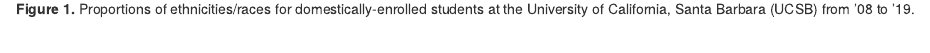
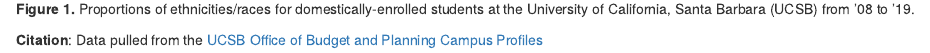
Before and after one commit to samrozal/group-30-ucsb-grad, an R Markdown document (group_30_ucsb_grad.Rmd): the page in a window 1100 px wide, from 980 px down. The pictures show the output file group_30_ucsb_grad.html that the author committed with the source, opened offline.

Commit message:
Added citation

````diff
--- a/group_30_ucsb_grad.Rmd
+++ b/group_30_ucsb_grad.Rmd
@@ -28,3 +28,5 @@ ggplot(data = ucsb_grad, aes(x = year_abbr, y = domestic_enrollment, fill = ethn
 ```
 
 **Figure 1.** Proportions of ethnicities/races for domestically-enrolled students at the University of California, Santa Barbara (UCSB) from `r min(ucsb_grad$year_abbr)` to `r max(ucsb_grad$year_abbr)`.
+
+**Citation**: Data pulled from the [UCSB Office of Budget and Planning Campus Profiles](https://bap.ucsb.edu/institutional-research/campus-profiles)
````
Also changed, not shown: group_30_ucsb_grad.html.
